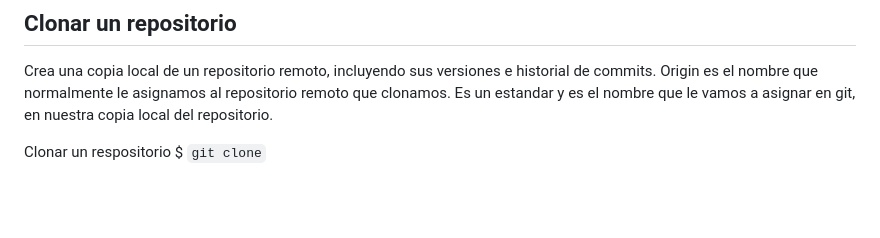
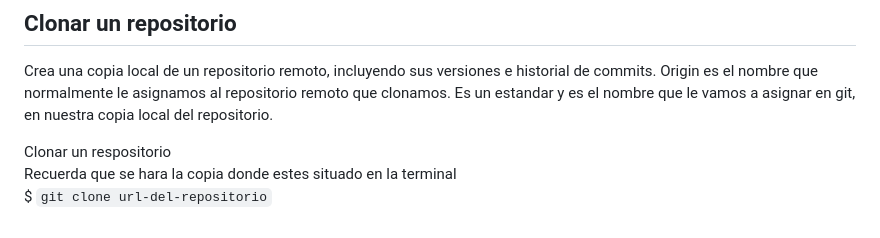
Before and after one commit to JuanIbanezDAM/cursos, a Markdown page: comandos-git.md, the part around the change. Drawn GitHub-style; blank space fills up the shorter version.

Commit message:
docs: Actualizar comandos-git.md
Añadida sección sobre clonar un repositorio

````diff
--- a/comandos-git.md
+++ b/comandos-git.md
@@ -125,4 +125,5 @@ Crea una copia local de un repositorio remoto, incluyendo sus versiones e histor
 Origin es el nombre que normalmente le asignamos al repositorio remoto que clonamos. Es un estandar y es el nombre que le vamos a asignar en git, en nuestra copia local del repositorio.
 
 Clonar un respositorio
-$ ```git clone```
+Recuerda que se hara la copia donde estes situado en la terminal
+$ ```git clone url-del-repositorio```
````
